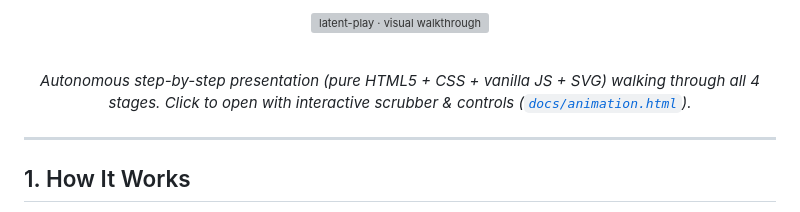
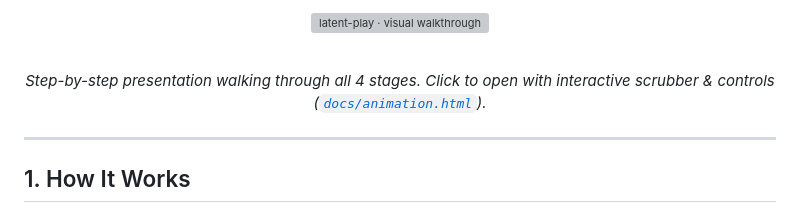
Before and after one commit to rivas-vega/latent-play, a Markdown page: README.md, the part around the change. Rendered like a GitHub page; grey boxes are pictures that could not be loaded.

Commit message:
Update presentation description in README
Removed 'Autonomous' from the presentation description in README.

```diff
--- a/README.md
+++ b/README.md
@@ -16,7 +16,7 @@
 
 <p align="center">
   <br/>
-  <em>Autonomous step-by-step presentation (pure HTML5 + CSS + vanilla JS + SVG) walking through all 4 stages. Click to open with interactive scrubber & controls (<a href="docs/animation.html"><code>docs/animation.html</code></a>).</em>
+  <em>Step-by-step presentation walking through all 4 stages. Click to open with interactive scrubber & controls (<a href="docs/animation.html"><code>docs/animation.html</code></a>).</em>
 </p>
 
 ---
```
